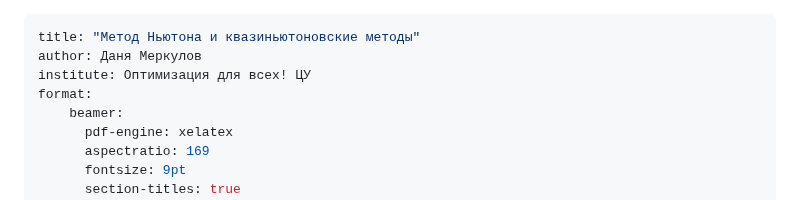
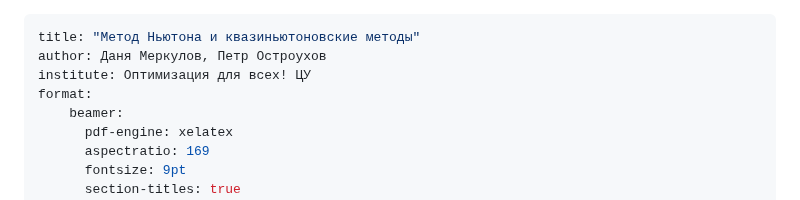
Before and after one commit to MerkulovDaniil/cu25, a Markdown page: lectures/10.md, the part around the change. Drawn GitHub-style.

Commit message:
added my name

```diff
--- a/lectures/10.md
+++ b/lectures/10.md
@@ -1,6 +1,6 @@
 ---
 title: "Метод Ньютона и квазиньютоновские методы"
-author: Даня Меркулов
+author: Даня Меркулов, Петр Остроухов
 institute: Оптимизация для всех! ЦУ
 format:
     beamer:
```
